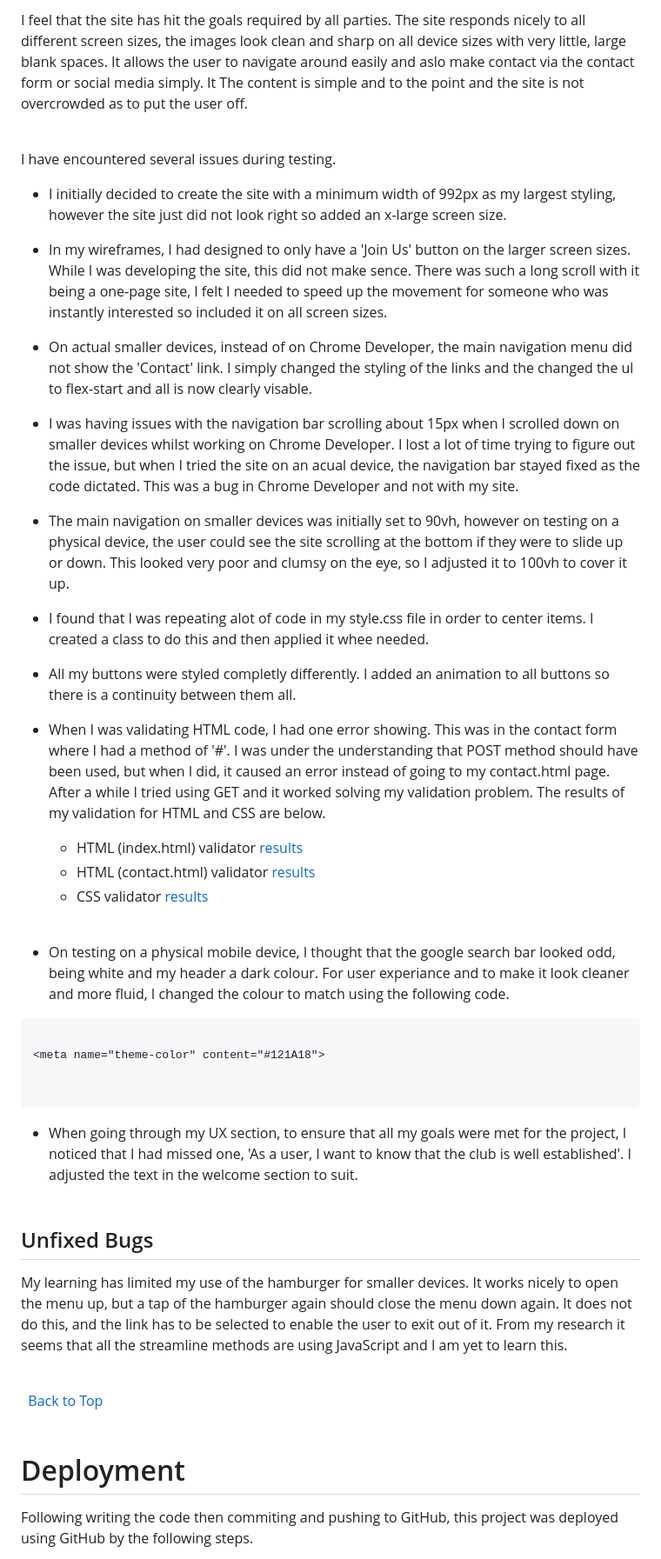
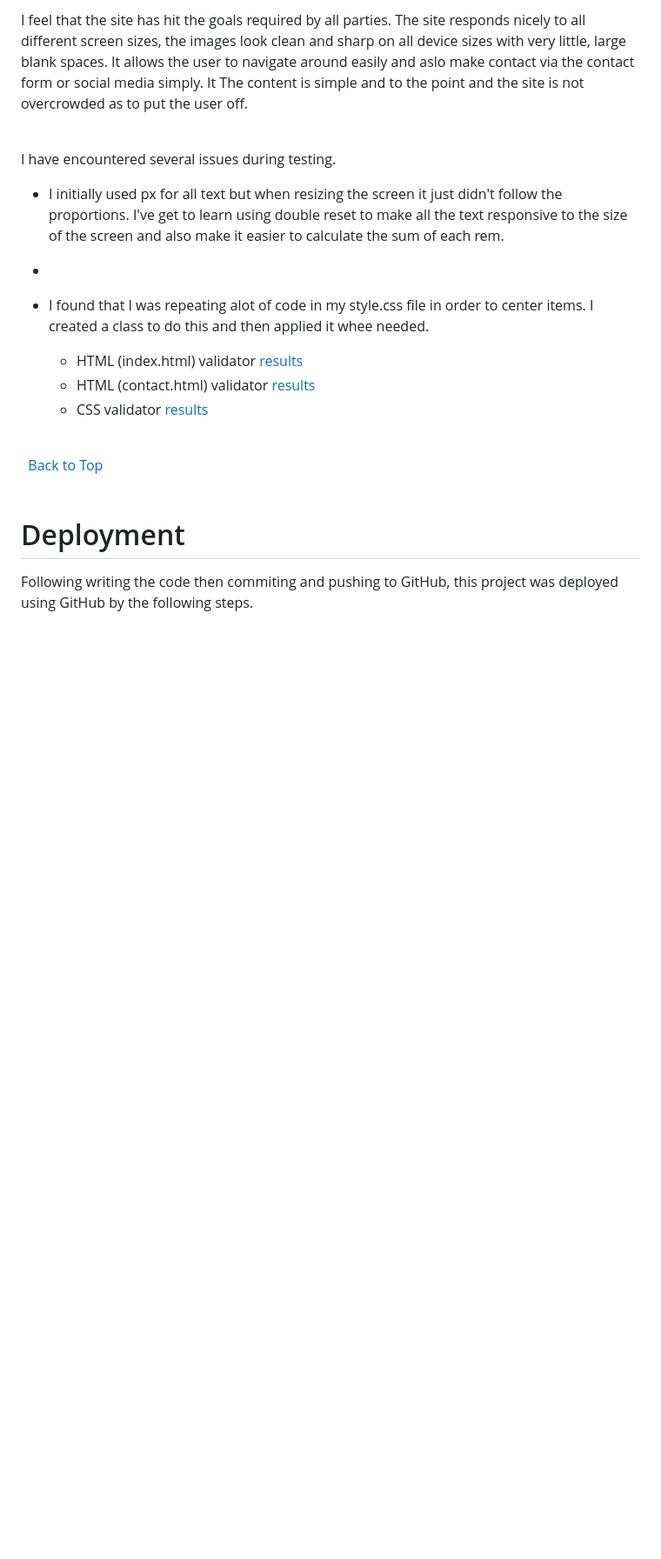
Before and after one commit to KingCrab84/full-template-asianfood, a Markdown page: README.md, the part around the change printed below. Shown: that part at 87% size. Rendered like a GitHub page; blank space fills up the shorter version.

Commit message:
readme testing

````diff
--- a/README.md
+++ b/README.md
@@ -260,44 +259,15 @@ I feel that the site has hit the goals required by all parties. The site respond
 &nbsp;
 
 I have encountered several issues during testing.
- + I initially decided to create the site with a minimum width of 992px as my largest styling, however the site just did not look right so added an x-large screen size.
+ + I initially used px for all text but when resizing the screen it just didn't follow the proportions. I've get to learn using double reset to make all the text responsive to the size of the screen and also make it easier to calculate the sum of each rem.
+ +
 
- + In my wireframes, I had designed to only have a 'Join Us' button on the larger screen sizes. While I was developing the site, this did not make sence. There was such a long scroll with it being a one-page site, I felt I needed to speed up the movement for someone who was instantly interested so included it on all screen sizes.
++ I found that I was repeating alot of code in my style.css file in order to center items. I created a class to do this and then applied it whee needed.
 
- + On actual smaller devices, instead of on Chrome Developer, the main navigation menu did not show the 'Contact' link. I simply changed the styling of the links and the changed the ul to flex-start and all is now clearly visable.
-
- + I was having issues with the navigation bar scrolling about 15px when I scrolled down on smaller devices whilst working on Chrome Developer. I lost a lot of time trying to figure out the issue, but when I tried the site on an acual device, the navigation bar stayed fixed as the code dictated. This was a bug in Chrome Developer and not with my site.
-
- + The main navigation on smaller devices was initially set to 90vh, however on testing on a physical device, the user could see the site scrolling at the bottom if they were to slide up or down. This looked very poor and clumsy on the eye, so I adjusted it to 100vh to cover it up.
-
- + I found that I was repeating alot of code in my style.css file in order to center items. I created a class to do this and then applied it whee needed.
-
- + All my buttons were styled completly differently. I added an animation to all buttons so there is a continuity between them all.
-
- + When I was validating HTML code, I had one error showing. This was in the contact form where I had a method of '#'. I was under the understanding that POST method should have been used, but when I did, it caused an error instead of going to my contact.html page. After a while I tried using GET and it worked solving my validation problem. The results of my validation for HTML and CSS are below.
-
-    - HTML (index.html) validator [results](wireframes/html-validate.JPG "W3C HTML")
+     - HTML (index.html) validator [results](wireframes/html-validate.JPG "W3C HTML")
     - HTML (contact.html) validator [results](wireframes/html-contact-validate.JPG "W3C HTML")
     - CSS validator [results](wireframes/css-validate.JPG "W3C CSS")
-\
-&nbsp;
 
- + On testing on a physical mobile device, I thought that the google search bar looked odd, being white and my header a dark colour. For user experiance and to make it look cleaner and more fluid, I changed the colour to match using the following code.
-
- ```
-
- <meta name="theme-color" content="#121A18">
-
-
- ```
-
- + When going through my UX section, to ensure that all my goals were met for the project, I noticed that I had missed one, 'As a user, I want to know that the club is well established'. I adjusted the text in the welcome section to suit.
-\
-&nbsp;
-
-## Unfixed Bugs
-
-My learning has limited my use of the hamburger for smaller devices. It works nicely to open the menu up, but a tap of the hamburger again should close the menu down again. It does not do this, and the link has to be selected to enable the user to exit out of it. From my research it seems that all the streamline methods are using JavaScript and I am yet to learn this.
 
 
 \
````
Also changed, not shown: other parts of README.md (+3 -4 lines).
